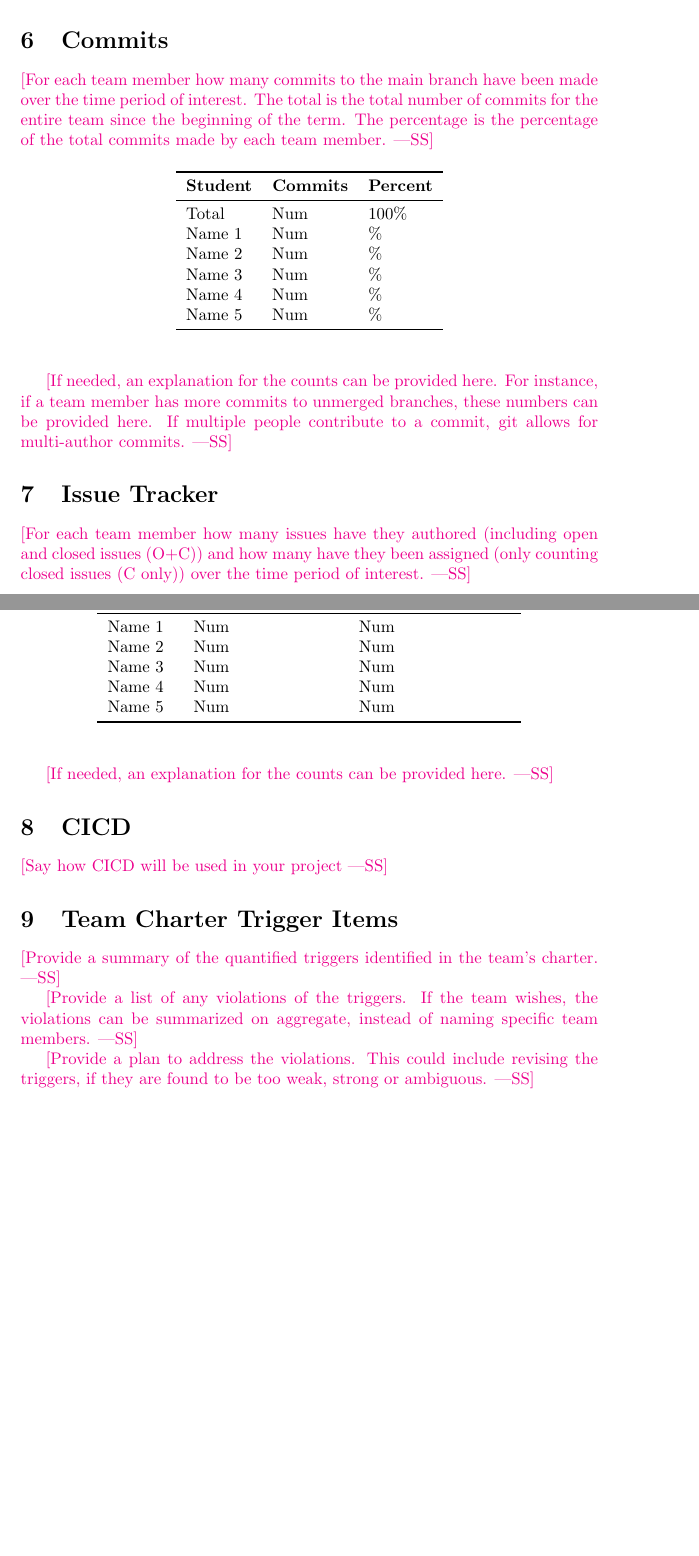
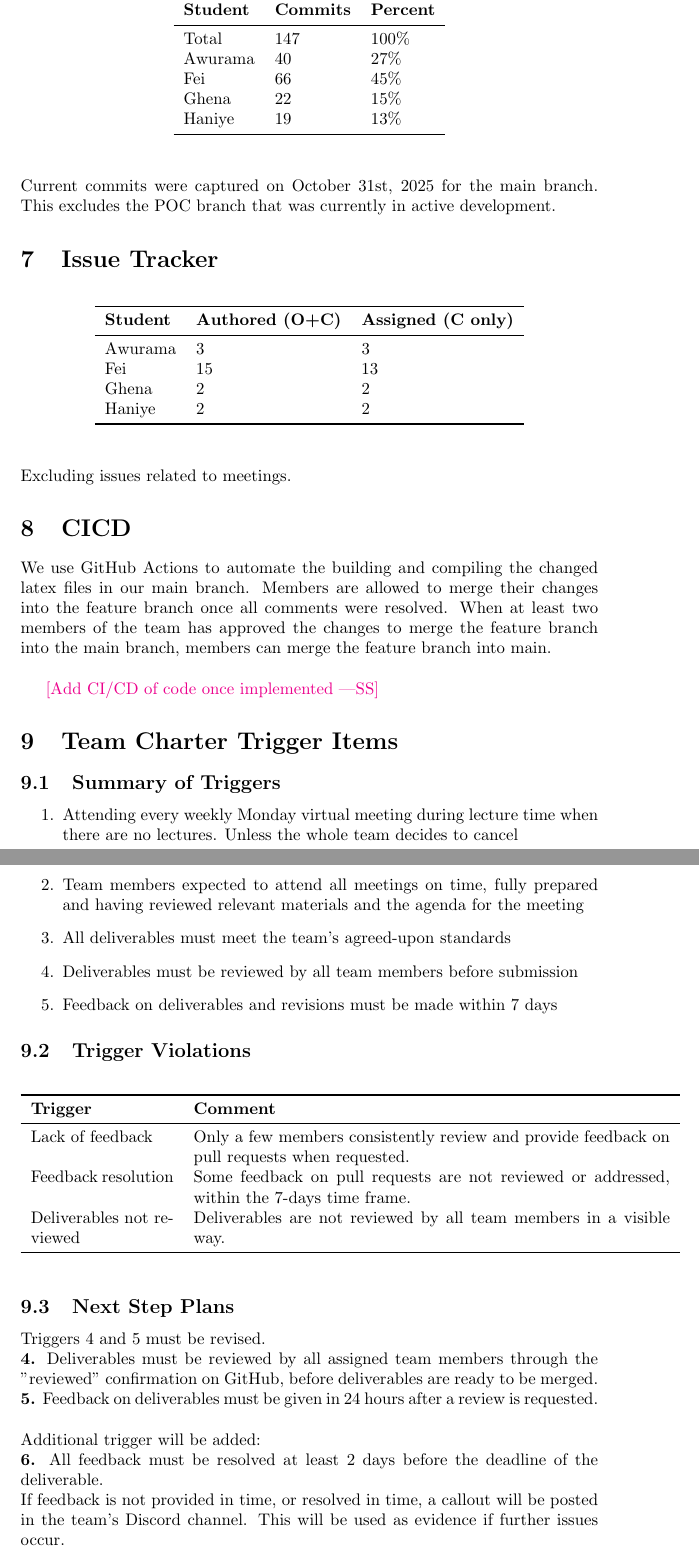
Before and after one commit to thaafei/capstone-sfw2026, a LaTeX document (docs/projMngmnt/POC_Team_Contrib.tex): two parts of pages 3 and 4 of 4, joined at a grey line, cut at the place of the change, the shorter picture padded with empty space. Compiled offline with pdfLaTeX.

Commit message:
Team Contribution ex.POC (#135)
* Team contribution, excluding demo plans and CI/CD portion for the POC itself

* Update with extra comments

* Update numbers and add extra comments

```diff
--- a/docs/projMngmnt/POC_Team_Contrib.tex
+++ b/docs/projMngmnt/POC_Team_Contrib.tex
@@ -54,4 +52,2 @@ Name 5 & Num\\
 \section{Supervisor/Stakeholder Meeting Attendance}
 
-\wss{For each team member how many supervisor/stakeholder team meetings have
-they attended over the time period of interest.  This number should be determined
@@ -113,3 +107,2 @@ Name 5 & Num\\
 \section{TA Document Discussion Attendance}
 
-\wss{For each team member how many of the informal document discussion meetings
@@ -138,9 +129,9 @@ Name 5 & Num\\
 \section{Commits}
 
-\wss{For each team member how many commits to the main branch have been made
-over the time period of interest.  The total is the total number of commits for
-the entire team since the beginning of the term.  The percentage is the
-percentage of the total commits made by each team member.}
+% \wss{For each team member how many commits to the main branch have been made
+% over the time period of interest.  The total is the total number of commits for
+% the entire team since the beginning of the term.  The percentage is the
+% percentage of the total commits made by each team member.}
 
 \begin{table}[H]
 \centering
@@ -148,26 +139,21 @@ percentage of the total commits made by each team member.}
 \toprule
 \textbf{Student} & \textbf{Commits} & \textbf{Percent}\\
 \midrule
-Total & Num & 100\% \\
-Name 1 & Num & \% \\
-Name 2 & Num & \% \\
-Name 3 & Num & \% \\
-Name 4 & Num & \% \\
-Name 5 & Num & \% \\
+Total & 147 & 100\% \\
+Awurama & 40& 27\% \\
+Fei & 66& 45\% \\
+Ghena & 22& 15\% \\
+Haniye & 19& 13\% \\
 \bottomrule
 \end{tabular}
 \end{table}
 
-\wss{If needed, an explanation for the counts can be provided here.  For
-instance, if a team member has more commits to unmerged branches, these numbers
-can be provided here.  If multiple people contribute to a commit, git allows for
-multi-author commits.}
-
+Current commits were captured on October 31st, 2025 for the main branch. This excludes the POC branch that was currently in active development.
 \section{Issue Tracker}
 
-\wss{For each team member how many issues have they authored (including open and
-closed issues (O+C)) and how many have they been assigned (only counting closed
-issues (C only)) over the time period of interest.}
+% \wss{For each team member how many issues have they authored (including open and
+% closed issues (O+C)) and how many have they been assigned (only counting closed
+% issues (C only)) over the time period of interest.}
 
 \begin{table}[H]
 \centering
@@ -175,31 +161,60 @@ issues (C only)) over the time period of interest.}
 \toprule
 \textbf{Student} & \textbf{Authored (O+C)} & \textbf{Assigned (C only)}\\
 \midrule
-Name 1 & Num & Num \\
-Name 2 & Num & Num \\
-Name 3 & Num & Num \\
-Name 4 & Num & Num \\
-Name 5 & Num & Num \\
+Awurama & 3 & 3 \\
+Fei & 15 & 13 \\
+Ghena & 2 & 2 \\
+Haniye & 2 & 2 \\
 \bottomrule
 \end{tabular}
 \end{table}
 
-\wss{If needed, an explanation for the counts can be provided here.}
+Excluding issues related to meetings.
+\section{CICD}
+We use GitHub Actions to automate the building and compiling the changed latex files in our main branch.
+Members are allowed to merge their changes into the feature branch once all comments were resolved.
+When at least two members of the team has approved the changes to merge the feature branch into the main branch, members can merge the feature branch into main. \\
 
-\section{CICD}
-
-\wss{Say how CICD will be used in your project}
+\wss{Add CI/CD of code once implemented}
 
 \section{Team Charter Trigger Items}
 
-\wss{Provide a summary of the quantified triggers identified in the team's
-charter.}
+% \wss{Provide a summary of the quantified triggers identified in the team's
+% charter.}
+\subsection{Summary of Triggers}
+\begin{enumerate}
+\item{Attending every weekly Monday virtual meeting during lecture time when there are no lectures. Unless the whole team decides to cancel}
+\item{Team members expected to attend all meetings on time, fully prepared and having reviewed relevant materials and the agenda for the meeting}
+\item{All deliverables must meet the team's agreed-upon standards}
+\item{Deliverables must be reviewed by all team members before submission}
+\item{Feedback on deliverables and revisions must be made within 7 days}
+\end{enumerate}
 
-\wss{Provide a list of any violations of the triggers.  If the team wishes, the
-violations can be summarized on aggregate, instead of naming specific team
-members.}
+% \wss{Provide a list of any violations of the triggers.  If the team wishes, the
+% violations can be summarized on aggregate, instead of naming specific team
+% members.}
+\subsection{Trigger Violations}
+\begin{table}[H]
+\centering
+\begin{tabular}{p{3cm} p{10cm}}
+\toprule
+\textbf{Trigger} & \textbf{Comment}\\
+\midrule
+Lack of feedback & Only a few members consistently review and provide feedback on pull requests when requested.\\
+Feedback resolution & Some feedback on pull requests are not reviewed or addressed, within the 7-days time frame.\\
+Deliverables not reviewed & Deliverables are not reviewed by all team members in a visible way.\\
+\bottomrule
+\end{tabular}
+\end{table}
 
-\wss{Provide a plan to address the violations.  This could include revising the
-triggers, if they are found to be too weak, strong or ambiguous.}
-
+\subsection{Next Step Plans}
+% \wss{Provide a plan to address the violations.  This could include revising the
+% triggers, if they are found to be too weak, strong or ambiguous.}
+Triggers 4 and 5 must be revised. \\
+\textbf{4.} Deliverables must be reviewed by all assigned team members through the "reviewed" confirmation on GitHub, before deliverables are ready to be merged. \\
+\textbf{5.} Feedback on deliverables must be given in 24 hours after a review is requested.
+\\\\
+Additional trigger will be added:\\
+\textbf{6.} All feedback must be resolved at least 2 days before the deadline of the deliverable.\\
+If feedback is not provided in time, or resolved in time, a callout will be posted in the team's Discord channel. This will be used as evidence if further issues occur.
 \section{Additional Productivity Metrics}
```
Also changed, not shown: docs/projMngmnt/POC_Team_Contrib.pdf, docs/projMngmnt/POC_Team_Contrib.tex (100 more changed lines).
